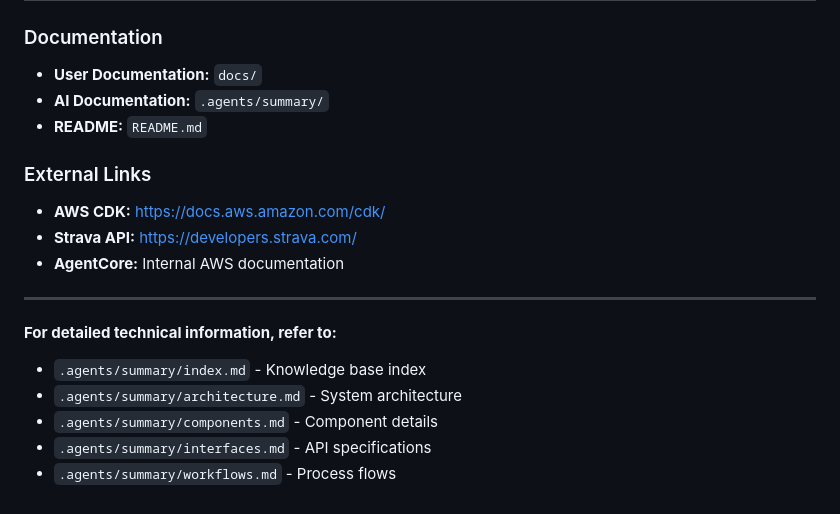
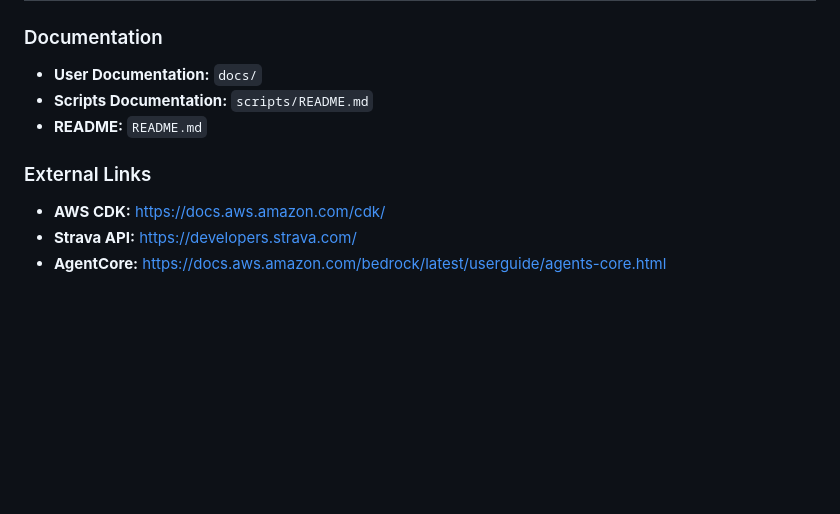
Before and after one commit to el-pedrito/strava-ai-boost, a Markdown page: AGENTS.md, the part around the change. Rendered like a GitHub page; blank space fills up the shorter version.

Commit message:
fix: correct stack count in docs and remove dead .agents/summary references

```diff
--- a/AGENTS.md
+++ b/AGENTS.md
@@ -759,19 +759,10 @@ aws stepfunctions describe-execution \
 
 ### Documentation
 - **User Documentation:** `docs/`
-- **AI Documentation:** `.agents/summary/`
+- **Scripts Documentation:** `scripts/README.md`
 - **README:** `README.md`
 
 ### External Links
 - **AWS CDK:** https://docs.aws.amazon.com/cdk/
 - **Strava API:** https://developers.strava.com/
-- **AgentCore:** Internal AWS documentation
-
----
-
-**For detailed technical information, refer to:**
-- `.agents/summary/index.md` - Knowledge base index
-- `.agents/summary/architecture.md` - System architecture
-- `.agents/summary/components.md` - Component details
-- `.agents/summary/interfaces.md` - API specifications
-- `.agents/summary/workflows.md` - Process flows
+- **AgentCore:** https://docs.aws.amazon.com/bedrock/latest/userguide/agents-core.html
```
Also changed, not shown: README.md (+1 -1 lines), docs/getting-started/QUICK-START.md (+1 -1 lines).
